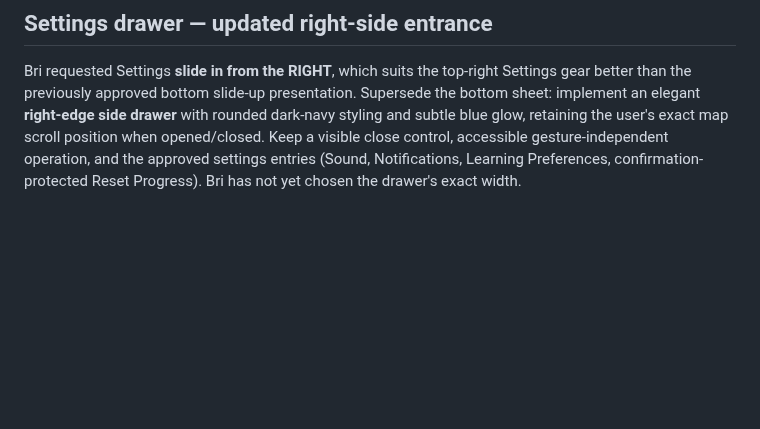
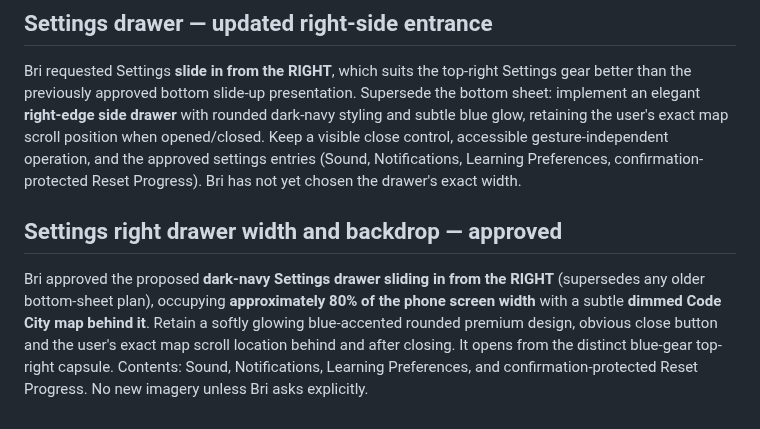
Before and after one commit to ameastudio/Code-life-v2, a Markdown page: DESIGN-LOCK.md, the part around the change. GitHub-like rendering; blank space fills up the shorter version.

Commit message:
Confirm 80% right-side Settings drawer and dimmed map background

```diff
--- a/DESIGN-LOCK.md
+++ b/DESIGN-LOCK.md
@@ -268,3 +268,6 @@ Bri approved opening Settings as a **sleek mobile slide-up sheet** on top of Cod
 
 ## Settings drawer — updated right-side entrance
 Bri requested Settings **slide in from the RIGHT**, which suits the top-right Settings gear better than the previously approved bottom slide-up presentation. Supersede the bottom sheet: implement an elegant **right-edge side drawer** with rounded dark-navy styling and subtle blue glow, retaining the user's exact map scroll position when opened/closed. Keep a visible close control, accessible gesture-independent operation, and the approved settings entries (Sound, Notifications, Learning Preferences, confirmation-protected Reset Progress). Bri has not yet chosen the drawer's exact width.
+
+## Settings right drawer width and backdrop — approved
+Bri approved the proposed **dark-navy Settings drawer sliding in from the RIGHT** (supersedes any older bottom-sheet plan), occupying **approximately 80% of the phone screen width** with a subtle **dimmed Code City map behind it**. Retain a softly glowing blue-accented rounded premium design, obvious close button and the user's exact map scroll location behind and after closing. It opens from the distinct blue-gear top-right capsule. Contents: Sound, Notifications, Learning Preferences, and confirmation-protected Reset Progress. No new imagery unless Bri asks explicitly.
```
